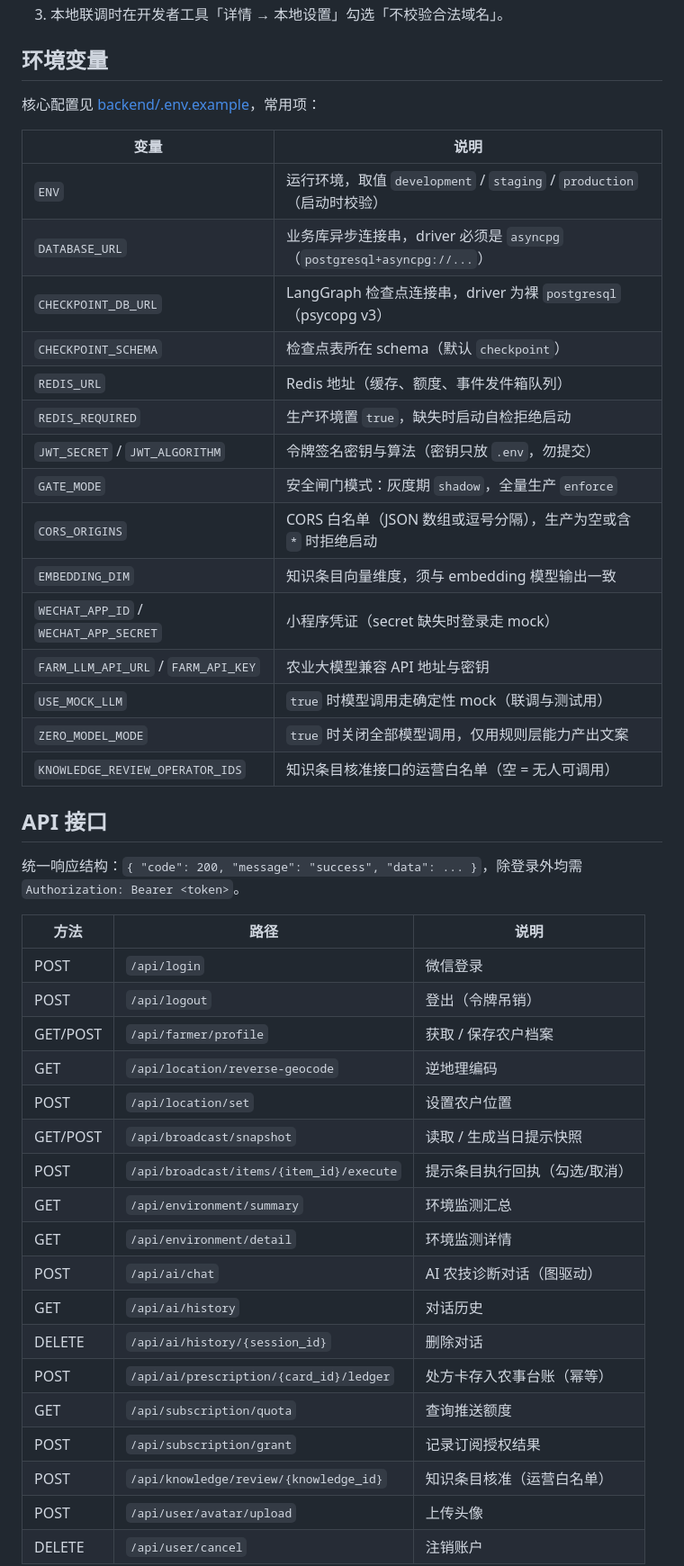
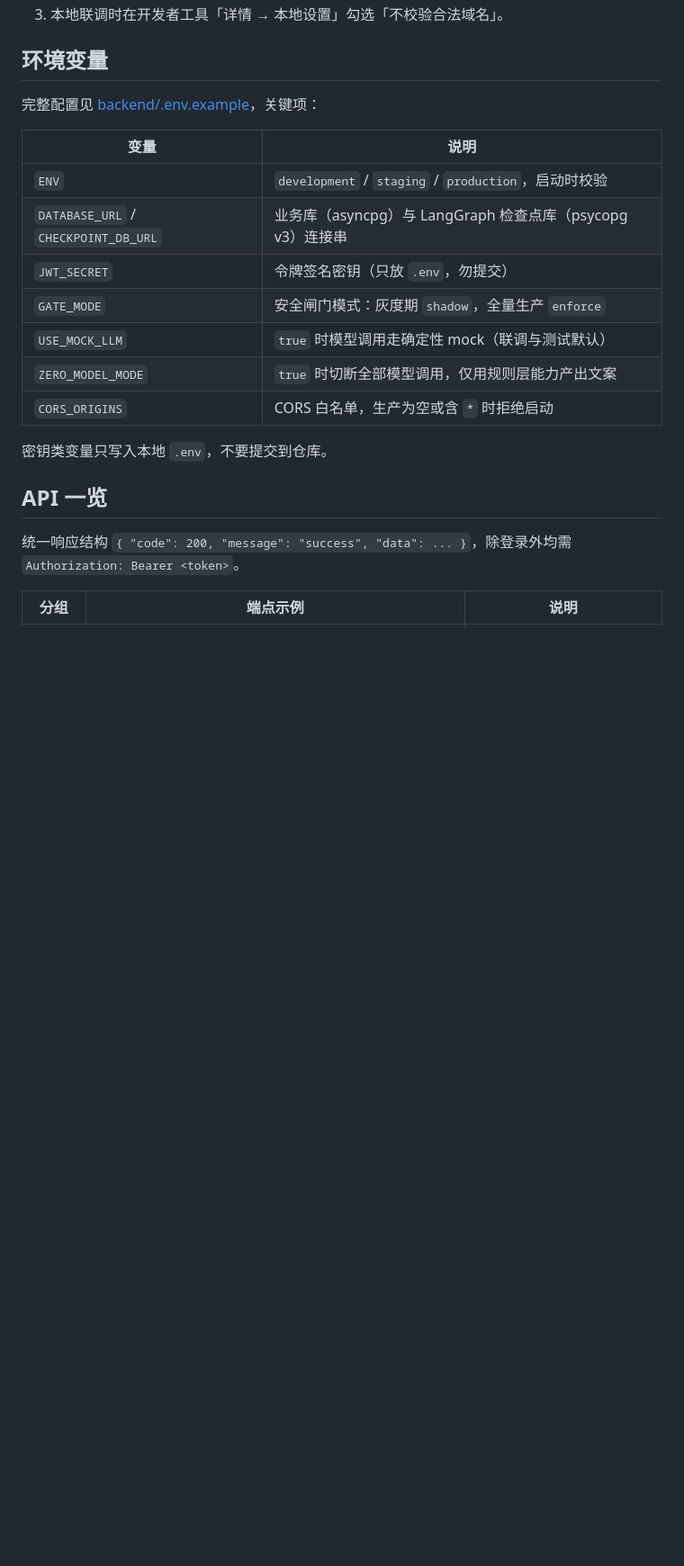
Before and after one commit to AI123-cmd/agriculuture-agent, a Markdown page: README.md, the part around one of its changes. Shown at 90% size. Rendered like a GitHub page; blank space fills up the shorter version.

```diff
--- a/README.md
+++ b/README.md
@@ -119,48 +152,23 @@ arq app.worker.WorkerSettings
 
 ## 环境变量
 
-核心配置见 [backend/.env.example](backend/.env.example)，常用项：
+完整配置见 [backend/.env.example](backend/.env.example)，关键项：
 
 | 变量 | 说明 |
 | --- | --- |
-| `ENV` | 运行环境，取值 `development` / `staging` / `production`（启动时校验） |
-| `DATABASE_URL` | 业务库异步连接串，driver 必须是 `asyncpg`（`postgresql+asyncpg://...`） |
-| `CHECKPOINT_DB_URL` | LangGraph 检查点连接串，driver 为裸 `postgresql`（psycopg v3） |
-| `CHECKPOINT_SCHEMA` | 检查点表所在 schema（默认 `checkpoint`） |
-| `REDIS_URL` | Redis 地址（缓存、额度、事件发件箱队列） |
-| `REDIS_REQUIRED` | 生产环境置 `true`，缺失时启动自检拒绝启动 |
-| `JWT_SECRET` / `JWT_ALGORITHM` | 令牌签名密钥与算法（密钥只放 `.env`，勿提交） |
+| `ENV` | `development` / `staging` / `production`，启动时校验 |
+| `DATABASE_URL` / `CHECKPOINT_DB_URL` | 业务库（asyncpg）与 LangGraph 检查点库（psycopg v3）连接串 |
+| `JWT_SECRET` | 令牌签名密钥（只放 `.env`，勿提交） |
 | `GATE_MODE` | 安全闸门模式：灰度期 `shadow`，全量生产 `enforce` |
-| `CORS_ORIGINS` | CORS 白名单（JSON 数组或逗号分隔），生产为空或含 `*` 时拒绝启动 |
-| `EMBEDDING_DIM` | 知识条目向量维度，须与 embedding 模型输出一致 |
-| `WECHAT_APP_ID` / `WECHAT_APP_SECRET` | 小程序凭证（secret 缺失时登录走 mock） |
-| `FARM_LLM_API_URL` / `FARM_API_KEY` | 农业大模型兼容 API 地址与密钥 |
-| `USE_MOCK_LLM` | `true` 时模型调用走确定性 mock（联调与测试用） |
-| `ZERO_MODEL_MODE` | `true` 时关闭全部模型调用，仅用规则层能力产出文案 |
-| `KNOWLEDGE_REVIEW_OPERATOR_IDS` | 知识条目核准接口的运营白名单（空 = 无人可调用） |
+| `USE_MOCK_LLM` | `true` 时模型调用走确定性 mock（联调与测试默认） |
+| `ZERO_MODEL_MODE` | `true` 时切断全部模型调用，仅用规则层能力产出文案 |
+| `CORS_ORIGINS` | CORS 白名单，生产为空或含 `*` 时拒绝启动 |
 
-## API 接口
+密钥类变量只写入本地 `.env`，不要提交到仓库。
 
-统一响应结构：`{ "code": 200, "message": "success", "data": ... }`，除登录外均需 `Authorization: Bearer <token>`。
+## API 一览
 
-| 方法 | 路径 | 说明 |
+统一响应结构 `{ "code": 200, "message": "success", "data": ... }`，除登录外均需 `Authorization: Bearer <token>`。
+
+| 分组 | 端点示例 | 说明 |
 | --- | --- | --- |
-| POST | `/api/login` | 微信登录 |
-| POST | `/api/logout` | 登出（令牌吊销） |
-| GET/POST | `/api/farmer/profile` | 获取 / 保存农户档案 |
-| GET | `/api/location/reverse-geocode` | 逆地理编码 |
-| POST | `/api/location/set` | 设置农户位置 |
-| GET/POST | `/api/broadcast/snapshot` | 读取 / 生成当日提示快照 |
-| POST | `/api/broadcast/items/{item_id}/execute` | 提示条目执行回执（勾选/取消） |
-| GET | `/api/environment/summary` | 环境监测汇总 |
-| GET | `/api/environment/detail` | 环境监测详情 |
-| POST | `/api/ai/chat` | AI 农技诊断对话（图驱动） |
-| GET | `/api/ai/history` | 对话历史 |
-| DELETE | `/api/ai/history/{session_id}` | 删除对话 |
-| POST | `/api/ai/prescription/{card_id}/ledger` | 处方卡存入农事台账（幂等） |
-| GET | `/api/subscription/quota` | 查询推送额度 |
-| POST | `/api/subscription/grant` | 记录订阅授权结果 |
-| POST | `/api/knowledge/review/{knowledge_id}` | 知识条目核准（运营白名单） |
-| POST | `/api/user/avatar/upload` | 上传头像 |
-| DELETE | `/api/user/cancel` | 注销账户 |
-
```
Also changed, not shown: other parts of README.md (+98 -83 lines).
